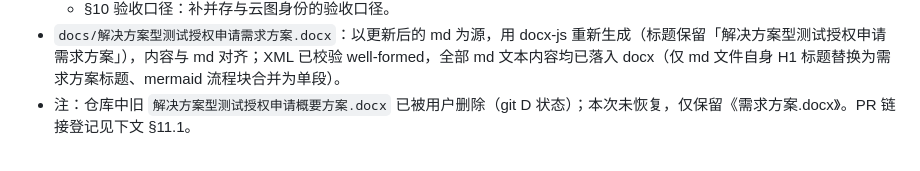
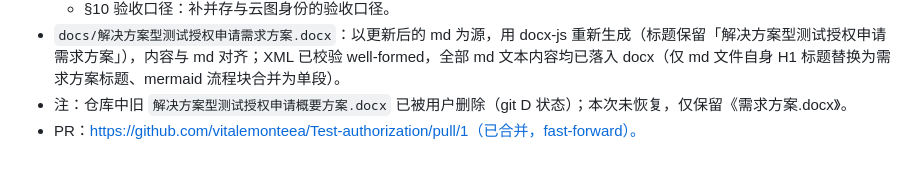
Before and after one commit to vitalemonteea/Test-authorization, a Markdown page: handoff.md, the part around the change. GitHub-like rendering.

Commit message:
docs: 登记解决方案型需求文档 PR #1 链接

```diff
--- a/handoff.md
+++ b/handoff.md
@@ -216,4 +216,5 @@ git diff --check
   - §9.1 已确认结论：追加「设备与 XaaS 并存」结论行（序号 13）。
   - §10 验收口径：补并存与云图身份的验收口径。
 - `docs/解决方案型测试授权申请需求方案.docx`：以更新后的 md 为源，用 docx-js 重新生成（标题保留「解决方案型测试授权申请需求方案」），内容与 md 对齐；XML 已校验 well-formed，全部 md 文本内容均已落入 docx（仅 md 文件自身 H1 标题替换为需求方案标题、mermaid 流程块合并为单段）。
-- 注：仓库中旧 `解决方案型测试授权申请概要方案.docx` 已被用户删除（git D 状态）；本次未恢复，仅保留《需求方案.docx》。PR 链接登记见下文 §11.1。
+- 注：仓库中旧 `解决方案型测试授权申请概要方案.docx` 已被用户删除（git D 状态）；本次未恢复，仅保留《需求方案.docx》。
+- PR：https://github.com/vitalemonteea/Test-authorization/pull/1（已合并，fast-forward）。
```
